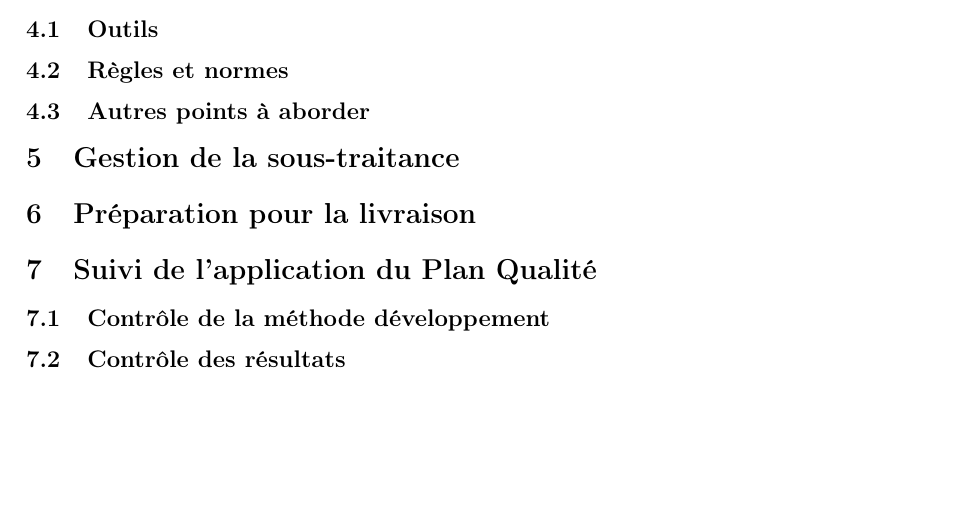
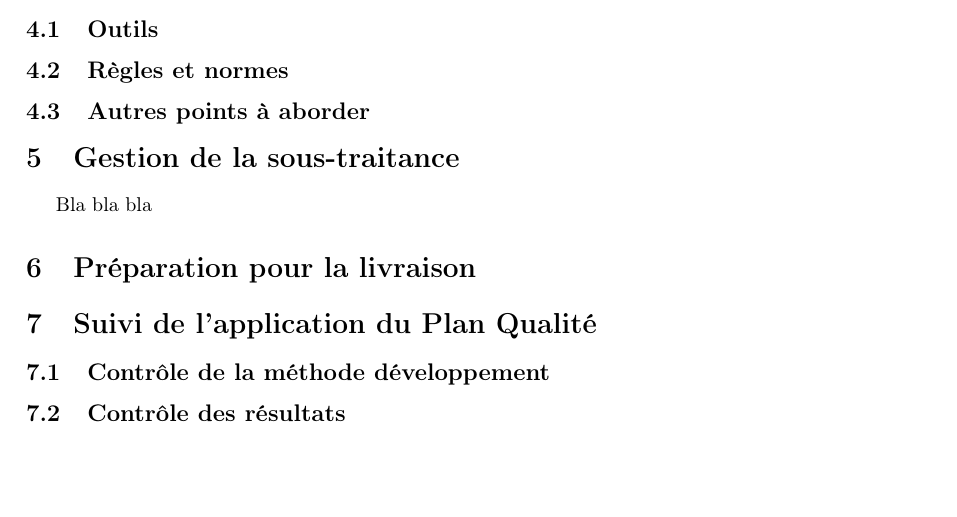
Before and after one commit to monicaGolumbeanu/GSTP, a LaTeX document (rapports/PAQ/final.tex, which reads rapports/PAQ/leandro.tex): part of page 5 of 6, cut so that both start at the same text. Compiled offline with pdfLaTeX.

Commit message:
model documents

```diff
--- a/rapports/PAQ/leandro.tex
+++ b/rapports/PAQ/leandro.tex
@@ -4,6 +4,7 @@
 	\subsection{Autres points à aborder}
 
 \section{Gestion de la sous-traitance}
+Bla bla bla
 
 \section{Préparation pour la livraison}
 
```
Also changed, not shown: 1 other file.
